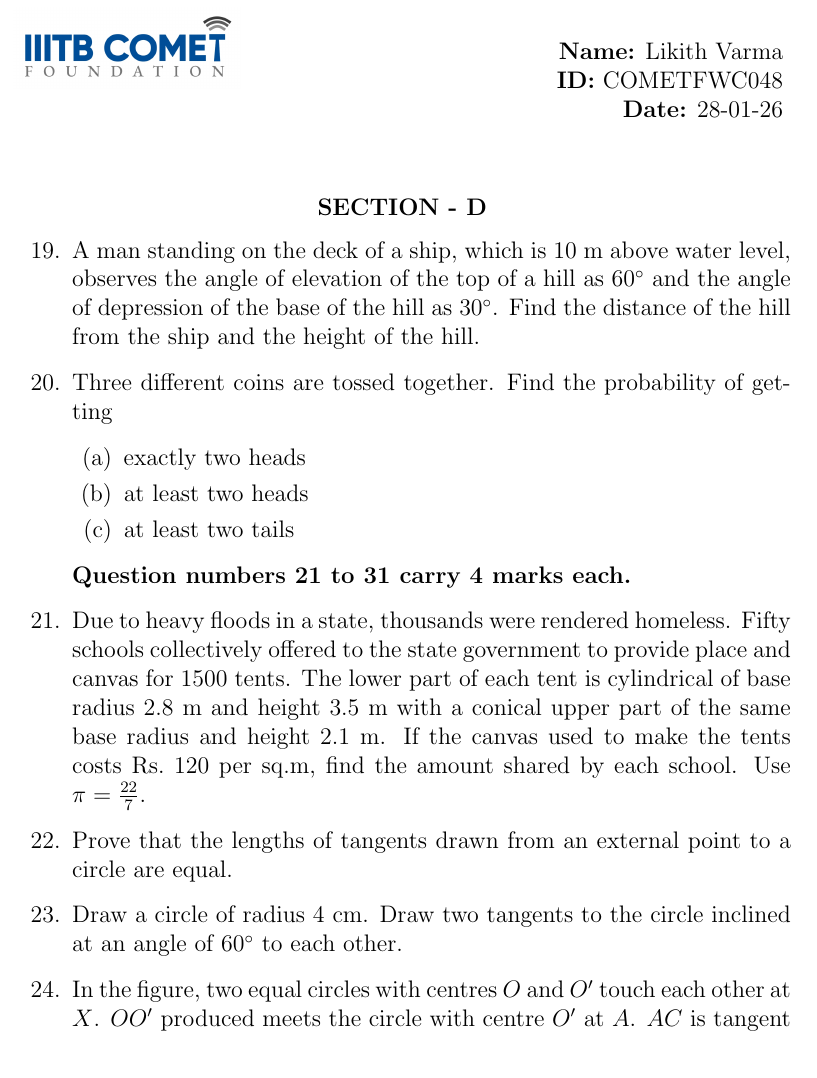
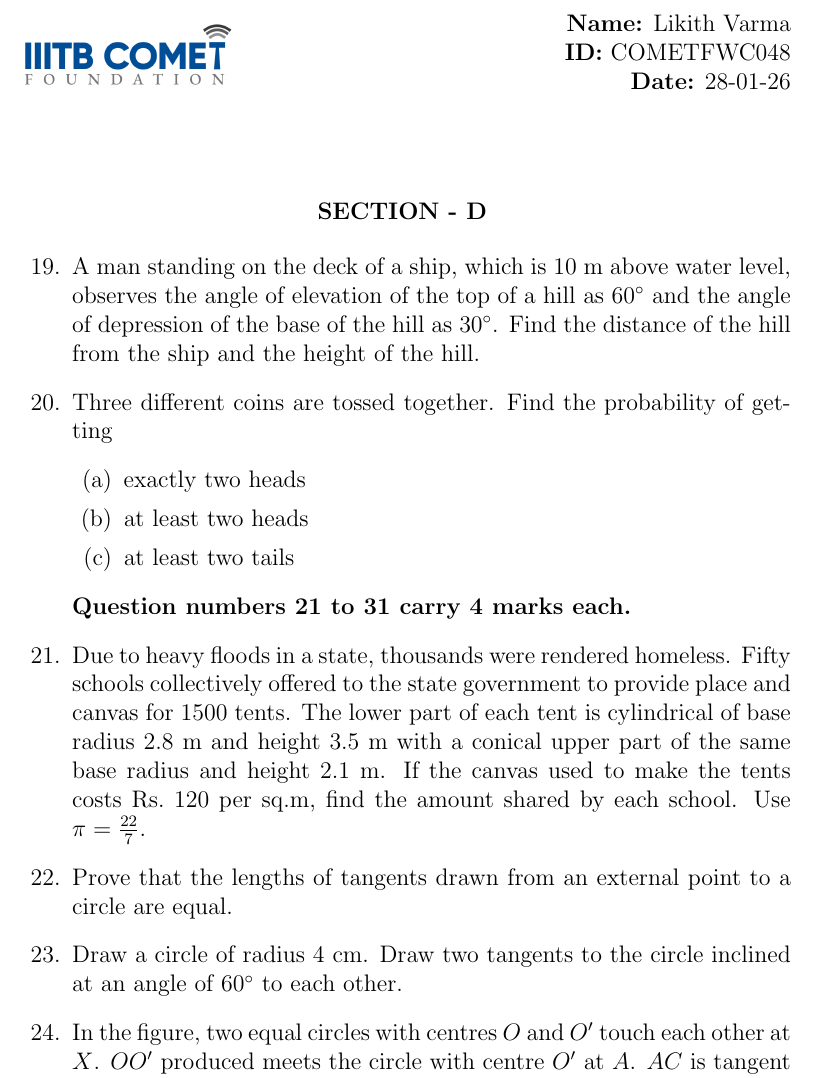
Before and after one commit to LikithVarma117/FWC, a LaTeX document (Latex/CBSE/papers/math/set3_c/likith2.tex): part of page 1 of 3, cut so that both start at the same text. Compiled offline with pdfLaTeX.

Commit message:
Added likith2 LaTeX source, PDF, aux/log files, and figures

```diff
--- a/Latex/CBSE/papers/math/set3_c/likith2.tex
+++ b/Latex/CBSE/papers/math/set3_c/likith2.tex
@@ -11,22 +11,24 @@
 
 \begin{document}
 
+\vspace*{-2.0cm}
+
 \noindent
-\makebox[\textwidth]{%
-  \includegraphics[width=4cm]{logo1.jpg}%
-  \hfill
-  \begin{tabular}{@{}r@{}}
+\begin{minipage}[t]{0.48\textwidth}
+    \vspace{0pt}
+    \includegraphics[width=4cm]{logo1.jpg}
+\end{minipage}
+\hfill
+\begin{minipage}[t]{0.48\textwidth}
+    \vspace{0pt} %
+    \raggedleft
     \textbf{Name:} Likith Varma\\
     \textbf{ID:} COMETFWC048\\
     \textbf{Date:} 28-01-26
-  \end{tabular}
-}
+\end{minipage}
 
-\vspace{1cm}
+\vspace{1.4cm}
 
-
-\renewcommand{\headrulewidth}{0pt} % remove h>
-\setlength{\headheight}{40pt}
 
 \begin{center}
   \textbf{SECTION - D}
```
Also changed, not shown: Latex/CBSE/papers/math/set3_c/likith2.pdf, 1 other file.
